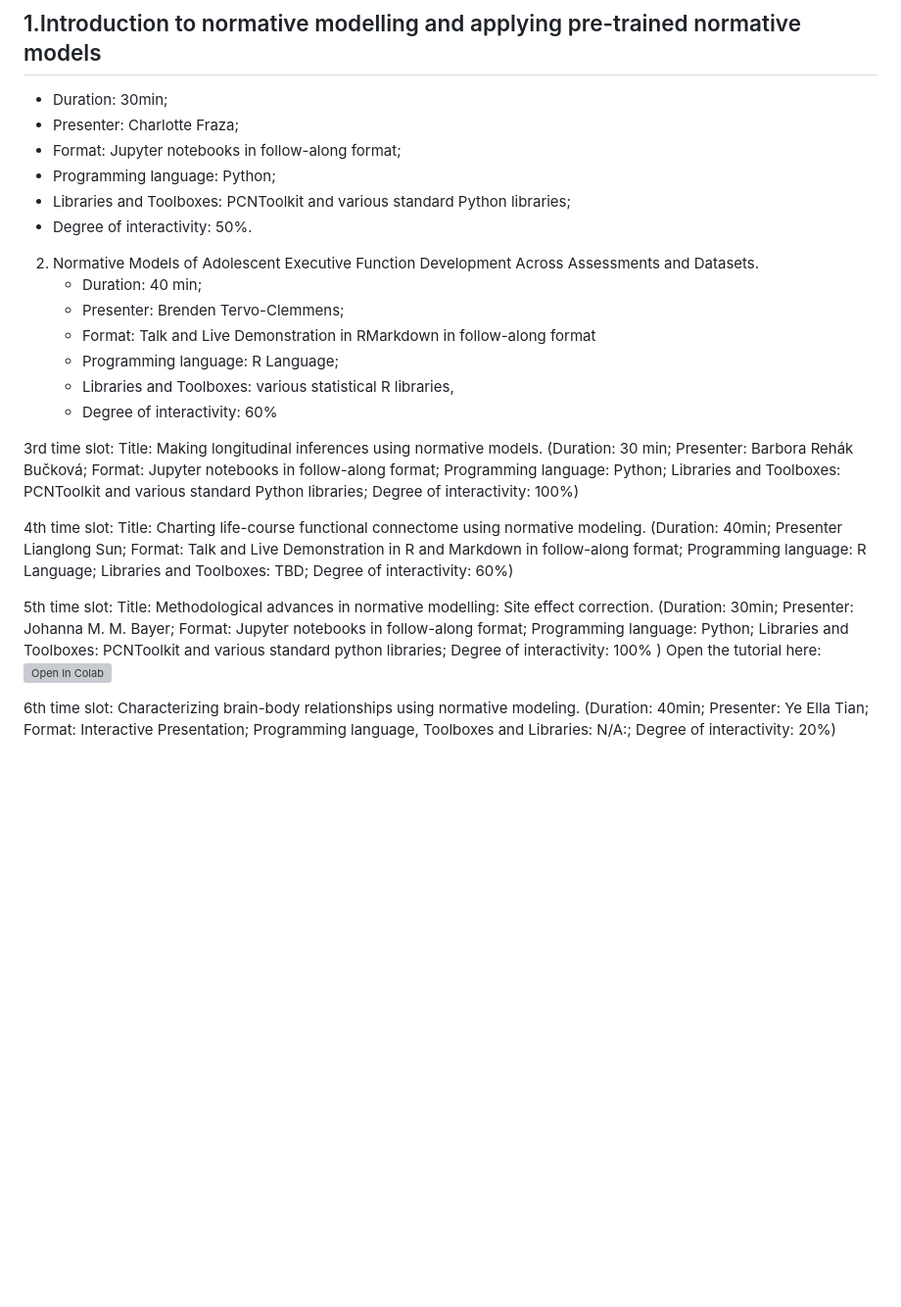
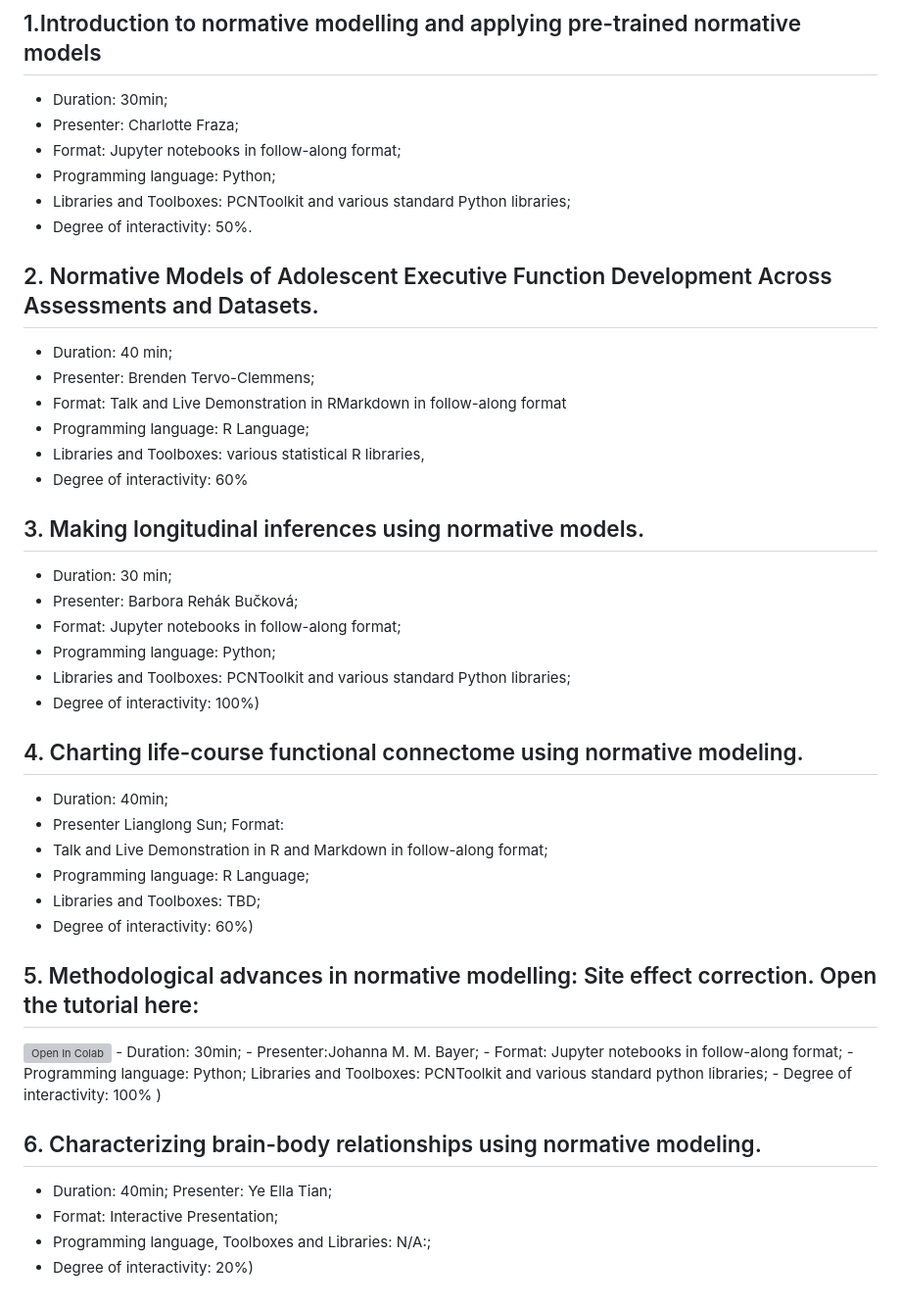
Before and after one commit to predictive-clinical-neuroscience/NM_educational_OHBM24, a Markdown page: README.md, the part around the change. Shown: that part at 98% size. Drawn GitHub-style; blank space fills up the shorter version; grey boxes are pictures that could not be loaded.

Commit message:
Format layout

```diff
--- a/README.md
+++ b/README.md
@@ -29,21 +29,42 @@ Overall time allocation: 4hrs
 - Libraries and Toolboxes: PCNToolkit and various standard Python libraries;
 - Degree of interactivity: 50%.
 
-2. Normative Models of Adolescent Executive Function Development Across Assessments and Datasets.
-   - Duration: 40 min;
-   - Presenter: Brenden Tervo-Clemmens;
-   - Format: Talk and Live Demonstration in RMarkdown in follow-along format
-   - Programming language: R Language;
-   - Libraries and Toolboxes: various statistical R libraries,
-   - Degree of interactivity: 60%
+## 2. Normative Models of Adolescent Executive Function Development Across Assessments and Datasets.
+- Duration: 40 min;
+- Presenter: Brenden Tervo-Clemmens;
+- Format: Talk and Live Demonstration in RMarkdown in follow-along format
+- Programming language: R Language;
+- Libraries and Toolboxes: various statistical R libraries,
+- Degree of interactivity: 60%
 
-3rd time slot: Title: Making longitudinal inferences using normative models. (Duration: 30 min; Presenter: Barbora Rehák Bučková; Format: Jupyter notebooks in  follow-along format; Programming language: Python; Libraries and Toolboxes: PCNToolkit and various standard Python libraries;  Degree of interactivity: 100%)
+## 3. Making longitudinal inferences using normative models.
+- Duration: 30 min;
+- Presenter: Barbora Rehák Bučková;
+- Format: Jupyter notebooks in  follow-along format;
+- Programming language: Python;
+- Libraries and Toolboxes: PCNToolkit and various standard Python libraries;
+- Degree of interactivity: 100%)
 
-4th time slot: Title: Charting life-course functional connectome using normative modeling. (Duration: 40min; Presenter Lianglong Sun; Format: Talk and Live Demonstration in  R and Markdown in follow-along format; Programming language: R Language; Libraries and Toolboxes: TBD; Degree of interactivity: 60%)
+## 4. Charting life-course functional connectome using normative modeling.
+- Duration: 40min;
+- Presenter Lianglong Sun; Format:
+- Talk and Live Demonstration in  R and Markdown in follow-along format;
+- Programming language: R Language;
+- Libraries and Toolboxes: TBD;
+- Degree of interactivity: 60%)
 
-5th time slot: Title: Methodological advances in normative modelling: Site effect correction. (Duration: 30min; Presenter: Johanna M. M. Bayer; Format: Jupyter notebooks in  follow-along format; Programming language: Python; Libraries and Toolboxes: PCNToolkit and various standard python libraries;  Degree of interactivity: 100% )
-Open the tutorial here: <a target="_blank" href="https://colab.research.google.com/github/predictive-clinical-neuroscience/NM_educational_OHBM24/blob/main/slot5_Bayer/03_HBR_site_effects_normative_modelling.ipynb">
+## 5. Methodological advances in normative modelling: Site effect correction. Open the tutorial here: <a target="_blank" href="https://colab.research.google.com/github/predictive-clinical-neuroscience/NM_educational_OHBM24/blob/main/slot5_Bayer/03_HBR_site_effects_normative_modelling.ipynb">
   <img src="https://colab.research.google.com/assets/colab-badge.svg" alt="Open In Colab"/>
 </a>
+- Duration: 30min;
+- Presenter:Johanna M. M. Bayer;
+- Format: Jupyter notebooks in  follow-along format;
+- Programming language: Python; Libraries and Toolboxes: PCNToolkit and various standard python libraries;
+- Degree of interactivity: 100% )
 
-6th time slot: Characterizing brain-body relationships using normative modeling. (Duration: 40min; Presenter: Ye Ella Tian; Format: Interactive Presentation; Programming language, Toolboxes and Libraries: N/A:;  Degree of interactivity: 20%)
+
+## 6. Characterizing brain-body relationships using normative modeling.
+- Duration: 40min; Presenter: Ye Ella Tian;
+- Format: Interactive Presentation;
+- Programming language, Toolboxes and Libraries: N/A:;
+- Degree of interactivity: 20%)
```
